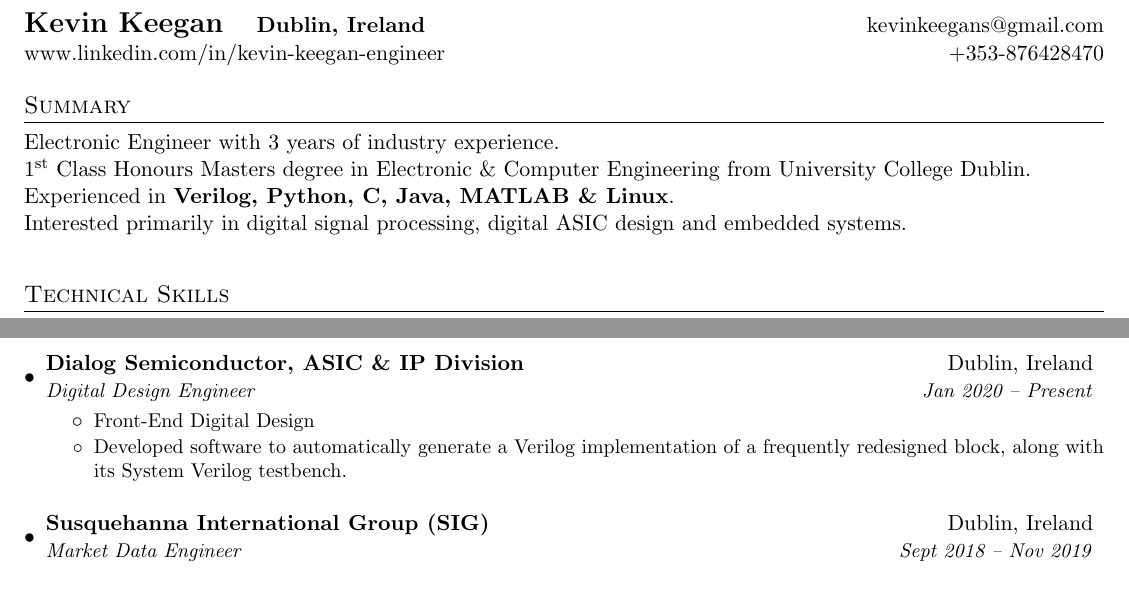
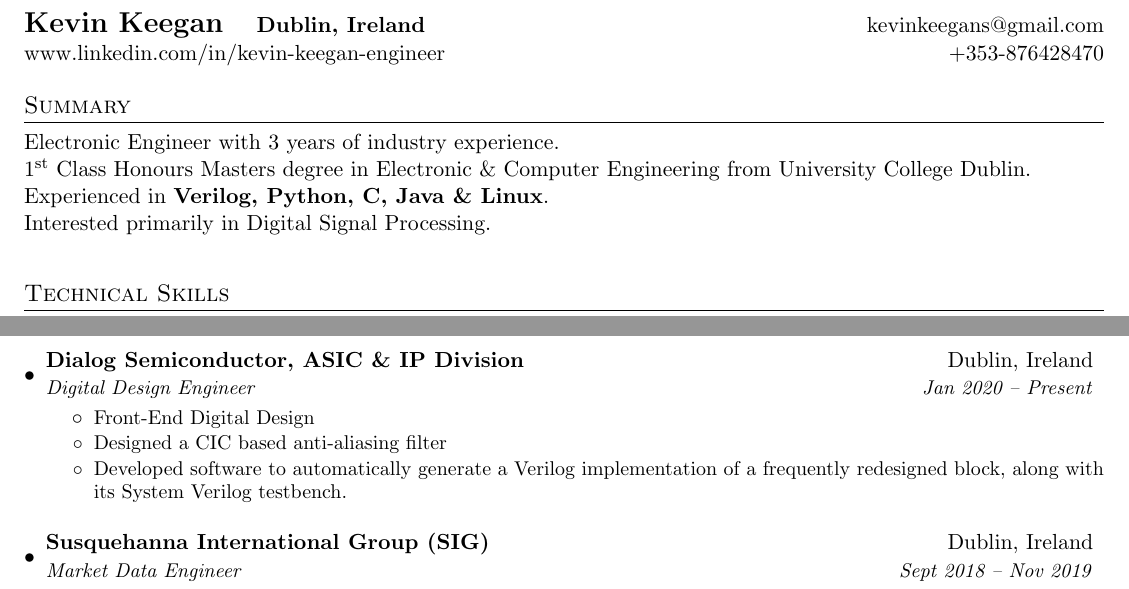
Before and after one commit to Thekegman/Thekegman.github.io, a LaTeX document (main.tex): two parts of page 1 of 2, joined at a grey line, cut so that both start at the same text. Compiled offline with pdfLaTeX.

Commit message:
minor update to cv

```diff
--- a/main.tex
+++ b/main.tex
@@ -93,8 +93,8 @@
 \section{Summary}
  Electronic Engineer with 3 years of industry experience.\\
 1\textsuperscript{st} Class Honours Masters degree in Electronic \& Computer Engineering from University College Dublin.\\
-Experienced in \textbf{Verilog, Python, C, Java, MATLAB \& Linux}.\\
-Interested primarily in digital signal processing, digital ASIC design and embedded systems.
+Experienced in \textbf{Verilog, Python, C, Java \& Linux}.\\
+Interested primarily in Digital Signal Processing.
 \bigskip
 %---------SKILLS-----------
 \section{Technical Skills}
@@ -119,6 +119,7 @@
       {Digital Design Engineer}{Jan 2020 -- Present}
       \resumeItemListStart
          \resumeGenItem{Front-End Digital Design}
+         \resumeGenItem{Designed a CIC based anti-aliasing filter}
          \resumeGenItem{Developed software to automatically generate a Verilog implementation of a frequently redesigned block, along with its System Verilog testbench.}
       \resumeItemListEnd
       \bigskip
```
